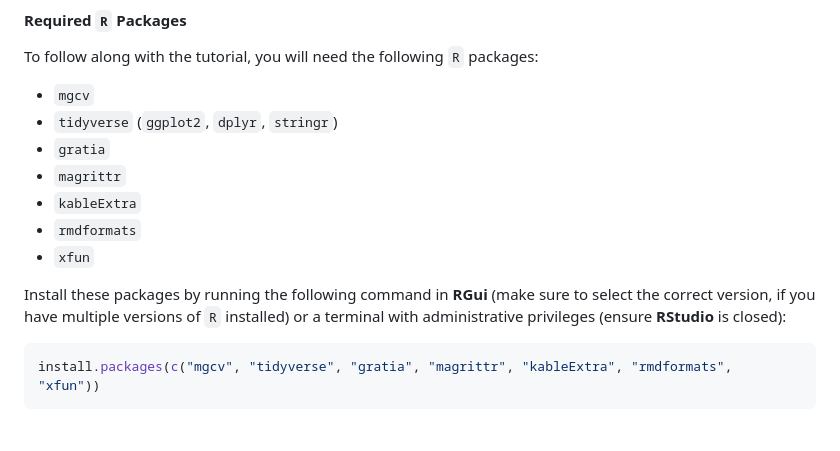
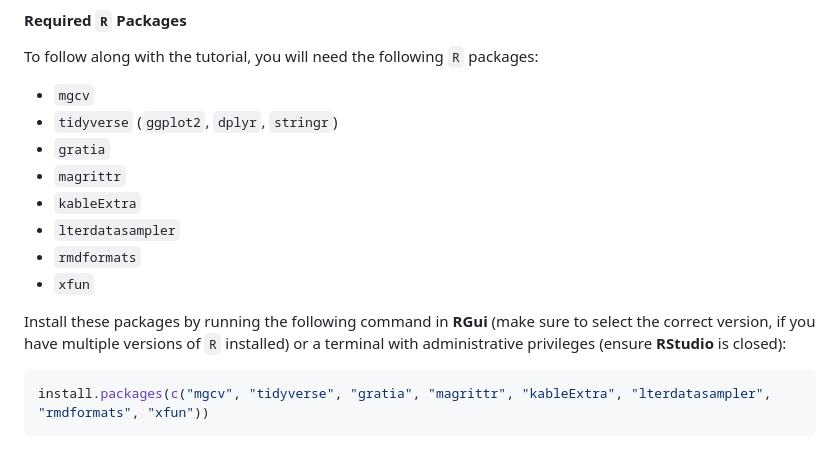
Before and after one commit to asgersvenning/SkillTrainingSession2024, a Markdown page: README.md, the part around the change. Rendered like a GitHub page.

Commit message:
Add missing dependency to README

````diff
--- a/README.md
+++ b/README.md
@@ -55,13 +55,14 @@ To follow along with the tutorial, you will need the following `R` packages:
 -   `gratia`
 -   `magrittr`
 -   `kableExtra`
+-   `lterdatasampler`
 -   `rmdformats`
 -   `xfun`
 
 Install these packages by running the following command in **RGui** (make sure to select the correct version, if you have multiple versions of `R` installed) or a terminal with administrative privileges (ensure **RStudio** is closed):
 
 ``` r
-install.packages(c("mgcv", "tidyverse", "gratia", "magrittr", "kableExtra", "rmdformats", "xfun"))
+install.packages(c("mgcv", "tidyverse", "gratia", "magrittr", "kableExtra", "lterdatasampler", "rmdformats", "xfun"))
 ```
 
 <p align="center">
````
